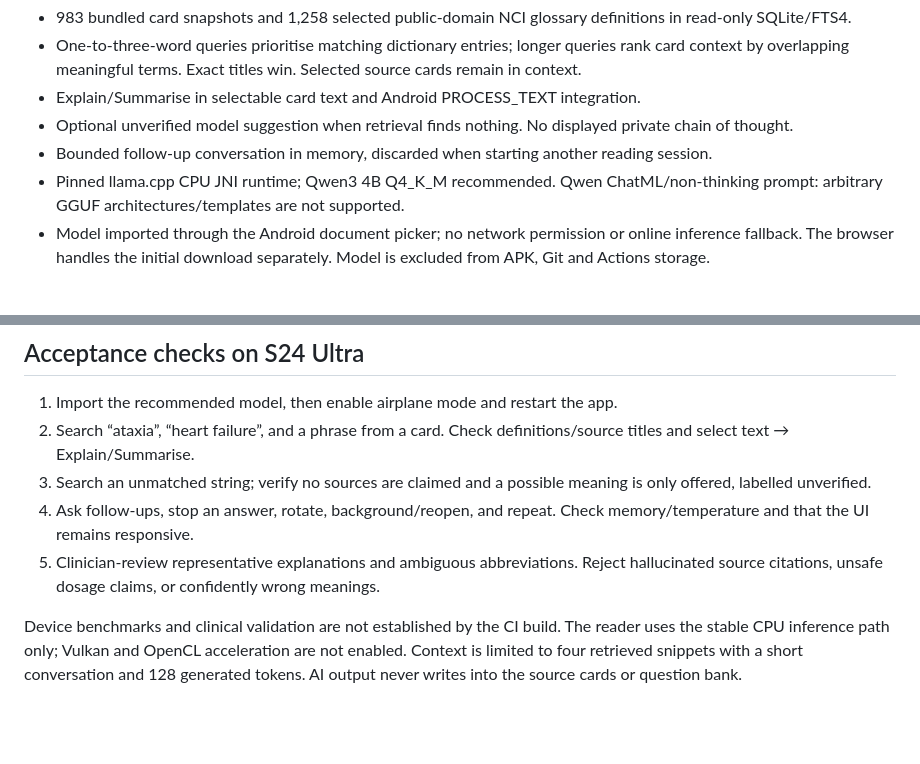
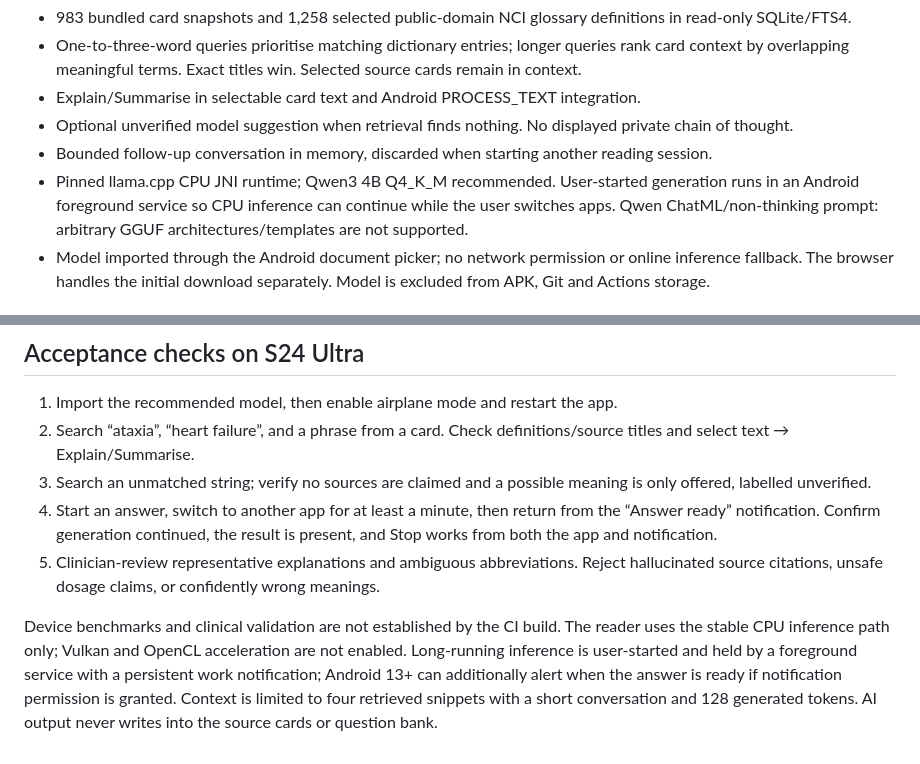
Before and after one commit to Annanpractice/UKMLA_app, a Markdown page: android-reader/README.md, 2 parts joined by grey strips. Drawn GitHub-style; blank space fills up the shorter version.

Commit message:
Document background CPU inference

```diff
--- a/android-reader/README.md
+++ b/android-reader/README.md
@@ -7,7 +7,7 @@ Standalone native Kotlin reading companion for the existing UKMLA card app. It d
 - Explain/Summarise in selectable card text and Android PROCESS_TEXT integration.
 - Optional unverified model suggestion when retrieval finds nothing. No displayed private chain of thought.
 - Bounded follow-up conversation in memory, discarded when starting another reading session.
-- Pinned llama.cpp CPU JNI runtime; Qwen3 4B Q4_K_M recommended. Qwen ChatML/non-thinking prompt: arbitrary GGUF architectures/templates are not supported.
+- Pinned llama.cpp CPU JNI runtime; Qwen3 4B Q4_K_M recommended. User-started generation runs in an Android foreground service so CPU inference can continue while the user switches apps. Qwen ChatML/non-thinking prompt: arbitrary GGUF architectures/templates are not supported.
 - Model imported through the Android document picker; no network permission or online inference fallback. The browser handles the initial download separately. Model is excluded from APK, Git and Actions storage.
 
 ## Build
@@ -41,7 +41,7 @@ Qwen3 model (separate download) Apache 2.0: https://huggingface.co/Qwen/Qwen3-4B
 1. Import the recommended model, then enable airplane mode and restart the app.
 2. Search “ataxia”, “heart failure”, and a phrase from a card. Check definitions/source titles and select text → Explain/Summarise.
 3. Search an unmatched string; verify no sources are claimed and a possible meaning is only offered, labelled unverified.
-4. Ask follow-ups, stop an answer, rotate, background/reopen, and repeat. Check memory/temperature and that the UI remains responsive.
+4. Start an answer, switch to another app for at least a minute, then return from the “Answer ready” notification. Confirm generation continued, the result is present, and Stop works from both the app and notification.
 5. Clinician-review representative explanations and ambiguous abbreviations. Reject hallucinated source citations, unsafe dosage claims, or confidently wrong meanings.
 
-Device benchmarks and clinical validation are not established by the CI build. The reader uses the stable CPU inference path only; Vulkan and OpenCL acceleration are not enabled. Context is limited to four retrieved snippets with a short conversation and 128 generated tokens. AI output never writes into the source cards or question bank.
+Device benchmarks and clinical validation are not established by the CI build. The reader uses the stable CPU inference path only; Vulkan and OpenCL acceleration are not enabled. Long-running inference is user-started and held by a foreground service with a persistent work notification; Android 13+ can additionally alert when the answer is ready if notification permission is granted. Context is limited to four retrieved snippets with a short conversation and 128 generated tokens. AI output never writes into the source cards or question bank.
```
